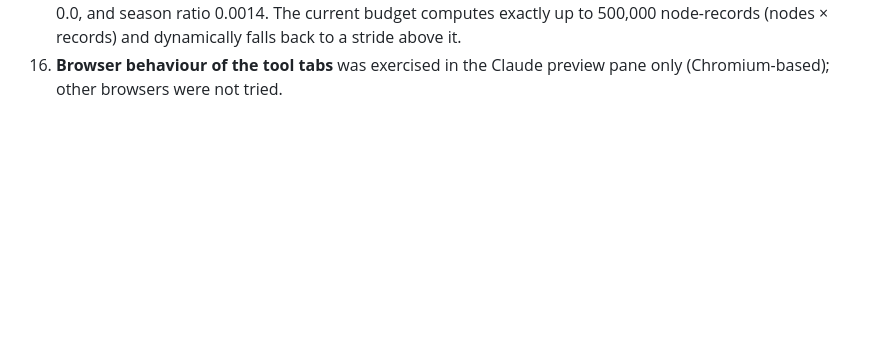
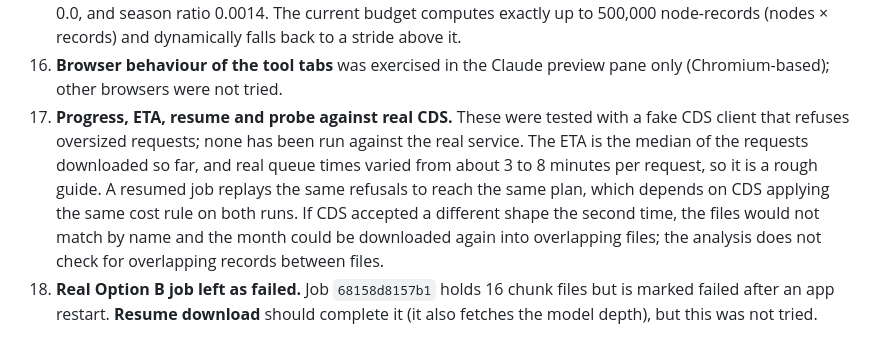
Before and after one commit to EinggrauMFW/ERA5-Site-Explorer, a Markdown page: docs/verification.md, the part around the change. Drawn GitHub-style; blank space fills up the shorter version.

```diff
--- a/docs/verification.md
+++ b/docs/verification.md
@@ -41,3 +41,5 @@ else is in the Unresolved list; none of it is assumed in the code.
 14. **Device assessment against a real device.** Verified with hand-computed matrices and a synthetic example only. The "characteristic width" for capture-width ratios is the user's definition, and the period axis of a real power matrix must be confirmed from its source (the Te/Tp ambiguity is reported, not resolved).
 15. **Screening on large downloads.** The effect of stride sampling was measured on a 3-year 6-hourly synthetic spectra record (4,384 steps, 40 nodes). This data had a smooth seasonal cycle, which is the best case for stride sampling. No real multi-year spectra record has been measured. On the synthetic data, differences from the exact computation were: mean Hm0 0.0005 m, mean Te <0.0001 s, mean flux 0.01 kW/m, P95 flux 0.0, and season ratio 0.0014. The current budget computes exactly up to 500,000 node-records (nodes × records) and dynamically falls back to a stride above it.
 16. **Browser behaviour of the tool tabs** was exercised in the Claude preview pane only (Chromium-based); other browsers were not tried.
+17. **Progress, ETA, resume and probe against real CDS.** These were tested with a fake CDS client that refuses oversized requests; none has been run against the real service. The ETA is the median of the requests downloaded so far, and real queue times varied from about 3 to 8 minutes per request, so it is a rough guide. A resumed job replays the same refusals to reach the same plan, which depends on CDS applying the same cost rule on both runs. If CDS accepted a different shape the second time, the files would not match by name and the month could be downloaded again into overlapping files; the analysis does not check for overlapping records between files.
+18. **Real Option B job left as failed.** Job `68158d8157b1` holds 16 chunk files but is marked failed after an app restart. **Resume download** should complete it (it also fetches the model depth), but this was not tried.
```
Also changed, not shown: README.md (+19 -8 lines).
